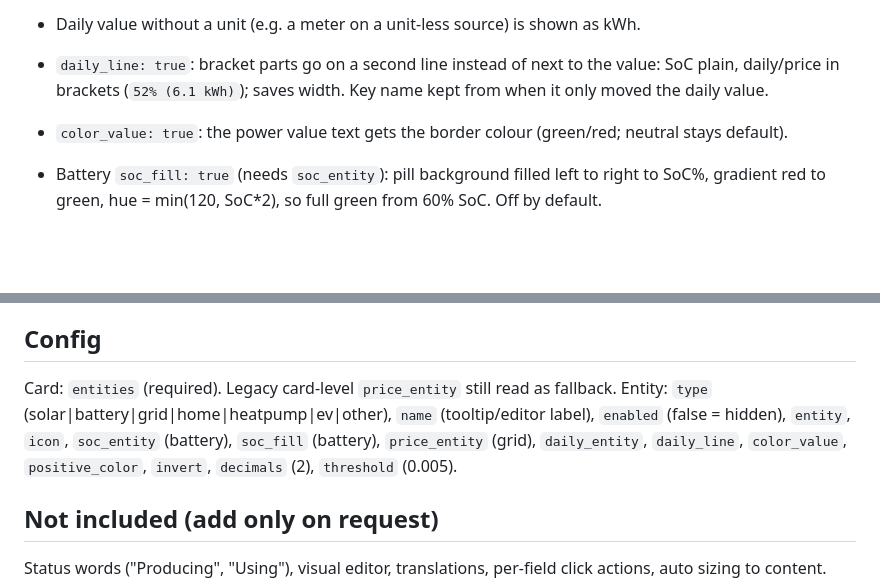
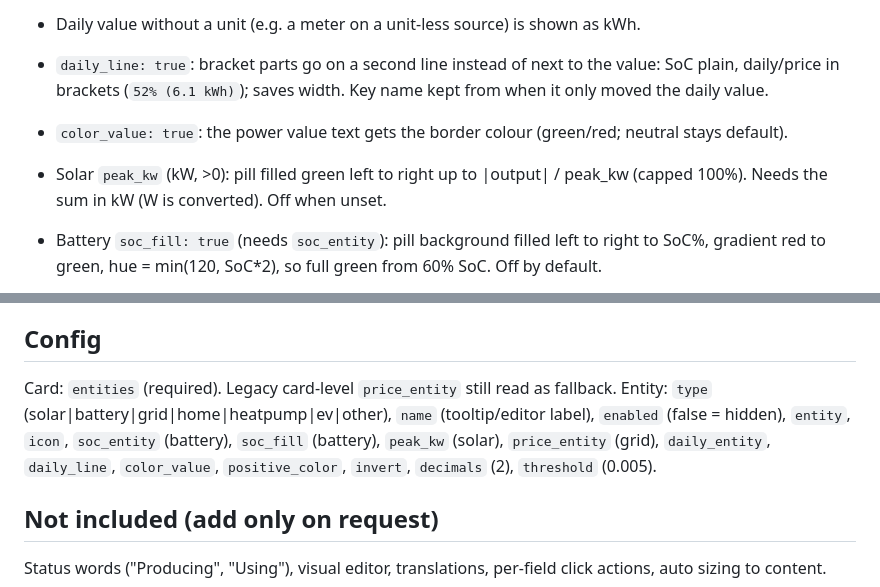
Before and after one commit to koehntopp/ha-slimenergy, a Markdown page: AGENTS.md, 2 parts joined by grey strips. Rendered like a GitHub page; blank space fills up the shorter version.

```diff
--- a/AGENTS.md
+++ b/AGENTS.md
@@ -18,6 +18,7 @@ HACS Lovelace card (`custom:slim-energy-card`). Goal: very simple, slim energy o
 - Daily value without a unit (e.g. a meter on a unit-less source) is shown as kWh.
 - `daily_line: true`: bracket parts go on a second line instead of next to the value: SoC plain, daily/price in brackets (`52% (6.1 kWh)`); saves width. Key name kept from when it only moved the daily value.
 - `color_value: true`: the power value text gets the border colour (green/red; neutral stays default).
+- Solar `peak_kw` (kW, >0): pill filled green left to right up to |output| / peak_kw (capped 100%). Needs the sum in kW (W is converted). Off when unset.
 - Battery `soc_fill: true` (needs `soc_entity`): pill background filled left to right to SoC%, gradient red to green, hue = min(120, SoC*2), so full green from 60% SoC. Off by default.
 - Solar only: `entity_2` and `daily_entity_2` (second inverter) are summed with `entity` / `daily_entity` (`_sum`, W to kW, Wh to kWh; unavailable ones skipped). Tap opens more-info of `entity`.
 - Icon per entity: any `mdi:...` (via `ha-icon`) or emoji. Defaults per type are standard MDI icons (`TYPES`): sun `mdi:white-balance-sunny`, battery `mdi:battery-charging-medium`, grid `mdi:transmission-tower`, home `mdi:home`, heat pump `bha:heat-pump` (from hulkhaugen/hass-bha-icons, used only when `window.customIconsets.bha` exists, else `mdi:heat-pump`; `typeIcon`), EV `mdi:car-electric`, other `mdi:flash`. Chosen to match what the owner had configured by hand; no coloured/embedded icons (rejected). Editor icon picker shows the type default as placeholder.
@@ -28,7 +29,7 @@ HACS Lovelace card (`custom:slim-energy-card`). Goal: very simple, slim energy o
 
 ## Config
 Card: `entities` (required). Legacy card-level `price_entity` still read as fallback.
-Entity: `type` (solar|battery|grid|home|heatpump|ev|other), `name` (tooltip/editor label), `enabled` (false = hidden), `entity`, `icon`, `soc_entity` (battery), `soc_fill` (battery), `price_entity` (grid), `daily_entity`, `daily_line`, `color_value`, `positive_color`, `invert`, `decimals` (2), `threshold` (0.005).
+Entity: `type` (solar|battery|grid|home|heatpump|ev|other), `name` (tooltip/editor label), `enabled` (false = hidden), `entity`, `icon`, `soc_entity` (battery), `soc_fill` (battery), `peak_kw` (solar), `price_entity` (grid), `daily_entity`, `daily_line`, `color_value`, `positive_color`, `invert`, `decimals` (2), `threshold` (0.005).
 
 ## Not included (add only on request)
 Status words ("Producing", "Using"), visual editor, translations, per-field click actions, auto sizing to content.
```
Also changed, not shown: README.md (+2 -0 lines), docs/card.png, 2 other files.
